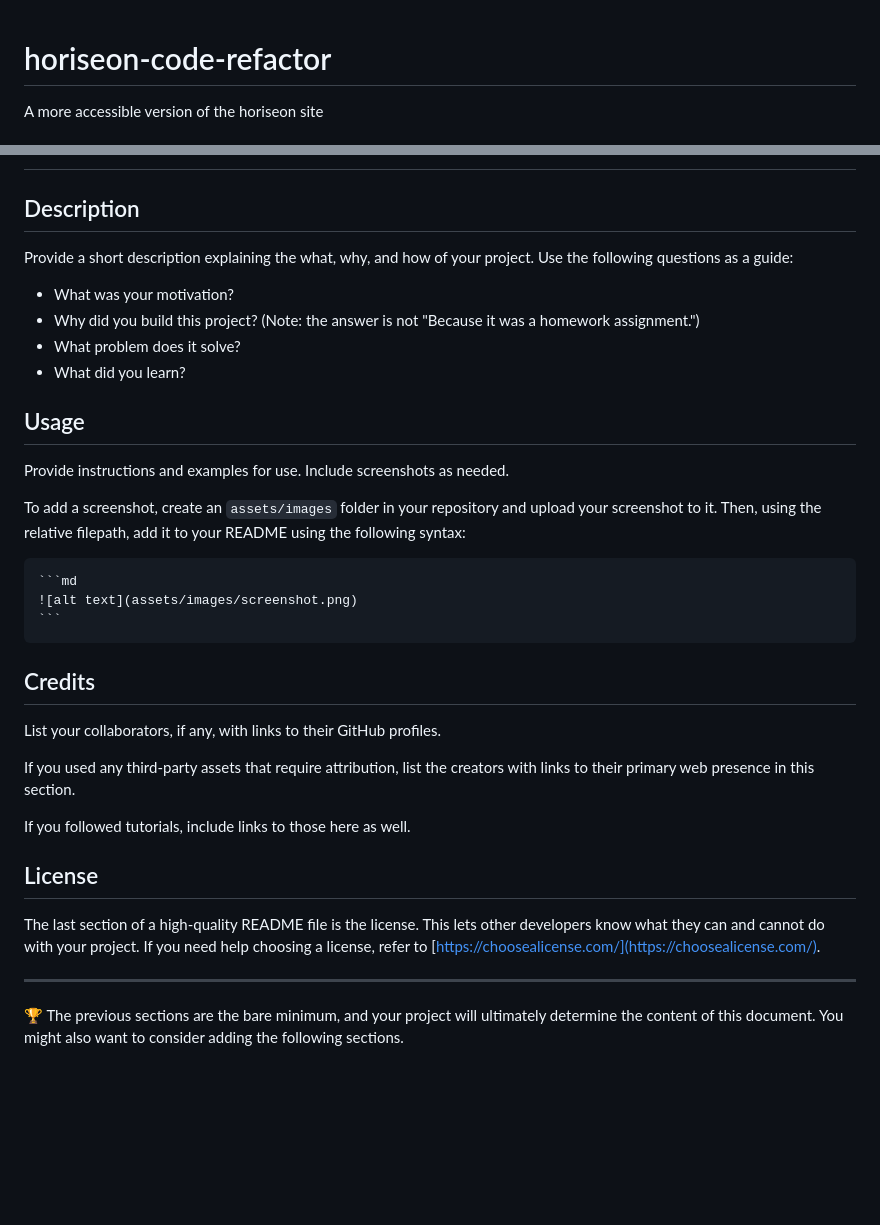
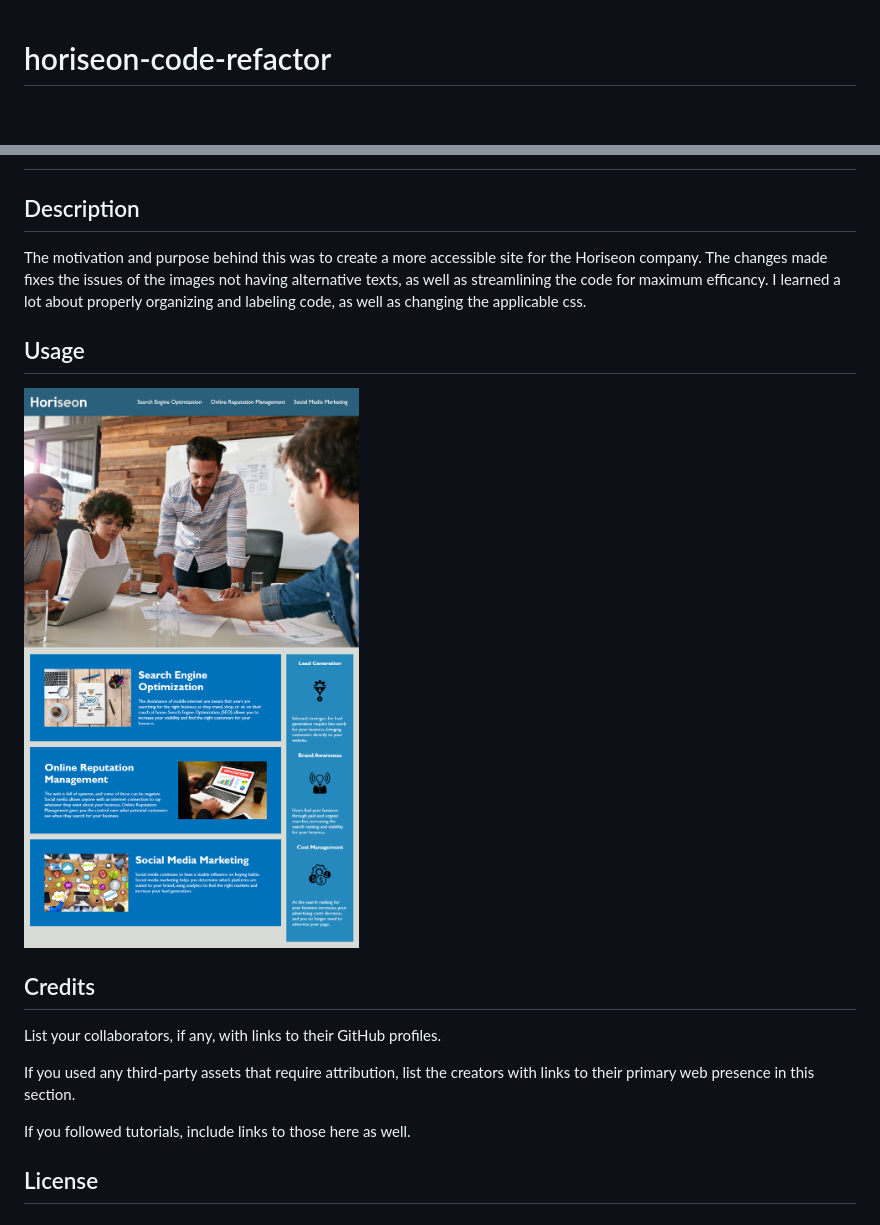
Before and after one commit to M-Dickerson/horiseon-code-refactor, a Markdown page: README.md, 2 parts joined by grey strips. GitHub-like rendering; pictures changed too: assets/images/homework-demo.png (added); blank space fills up the shorter version.

Commit message:
commented on css and added a description to the readme

````diff
--- a/README.md
+++ b/README.md
@@ -1,3 +1,2 @@
 # horiseon-code-refactor
-A more accessible version of the horiseon site
 
@@ -5,22 +4,11 @@ A more accessible version of the horiseon site
 
 ## Description
 
-Provide a short description explaining the what, why, and how of your project. Use the following questions as a guide:
-
-- What was your motivation?
-- Why did you build this project? (Note: the answer is not "Because it was a homework assignment.")
-- What problem does it solve?
-- What did you learn?
+The motivation and purpose behind this was to create a more accessible site for the Horiseon company. The changes made fixes the issues of the images not having alternative texts, as well as streamlining the code for maximum efficancy. I learned a lot about properly organizing and labeling code, as well as changing the applicable css.
 
 ## Usage
 
-Provide instructions and examples for use. Include screenshots as needed.
-
-To add a screenshot, create an `assets/images` folder in your repository and upload your screenshot to it. Then, using the relative filepath, add it to your README using the following syntax:
-
-    ```md
-    ![alt text](assets/images/screenshot.png)
-    ```
+![screenshot of the horiseon site](./assets/images/homework-demo.png)
 
 ## Credits
 
@@ -31,9 +19,3 @@ If you used any third-party assets that require attribution, list the creators w
 If you followed tutorials, include links to those here as well.
 
 ## License
-
-The last section of a high-quality README file is the license. This lets other developers know what they can and cannot do with your project. If you need help choosing a license, refer to [https://choosealicense.com/](https://choosealicense.com/).
-
----
-
-🏆 The previous sections are the bare minimum, and your project will ultimately determine the content of this document. You might also want to consider adding the following sections.
````
Also changed, not shown: other parts of README.md (+1 -1 lines), 2 other files.
